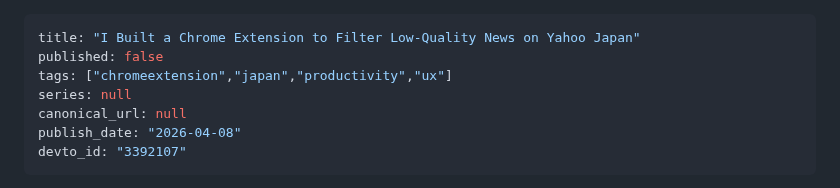
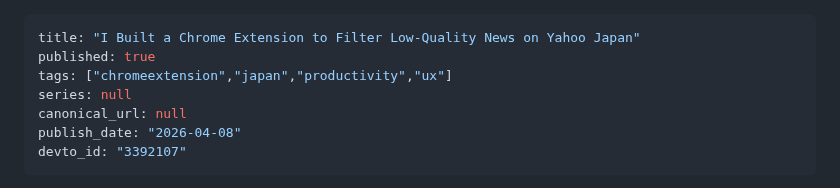
Before and after one commit to ktg0215/s-hub, a Markdown page: dev-to/articles/yahoo-comfort-mode.md, the part around the change. Drawn GitHub-style.

Commit message:
chore: update Dev.to article frontmatter (devto_id/published)

```diff
--- a/dev-to/articles/yahoo-comfort-mode.md
+++ b/dev-to/articles/yahoo-comfort-mode.md
@@ -1,6 +1,6 @@
 ---
 title: "I Built a Chrome Extension to Filter Low-Quality News on Yahoo Japan"
-published: false
+published: true
 tags: ["chromeextension","japan","productivity","ux"]
 series: null
 canonical_url: null
```
